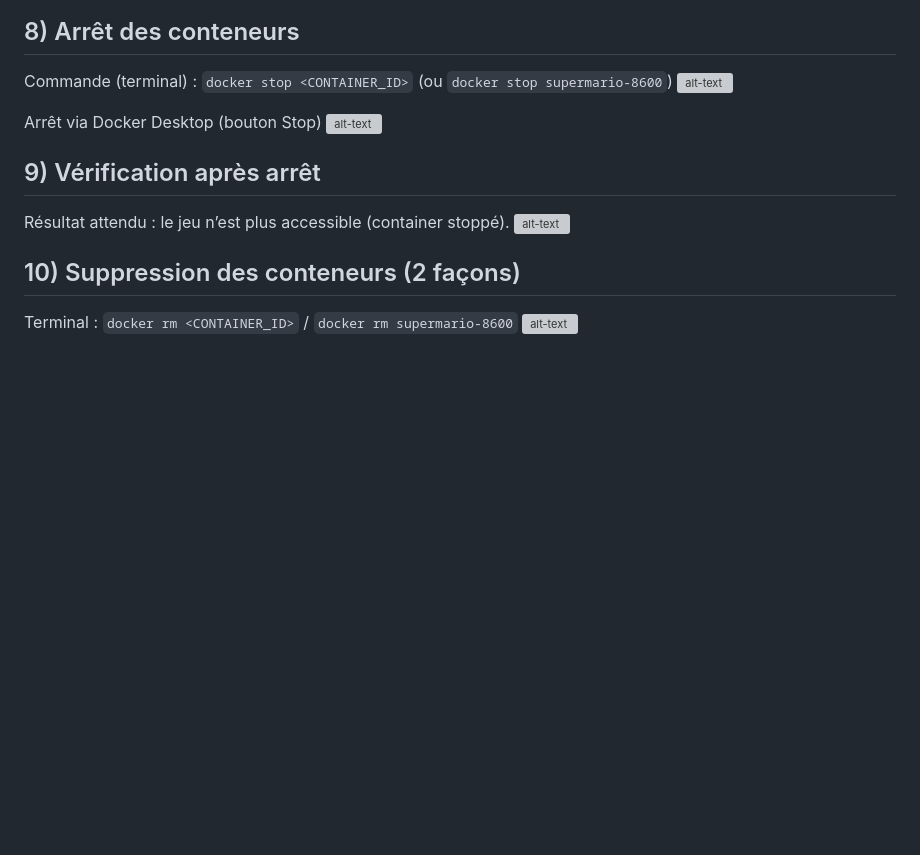
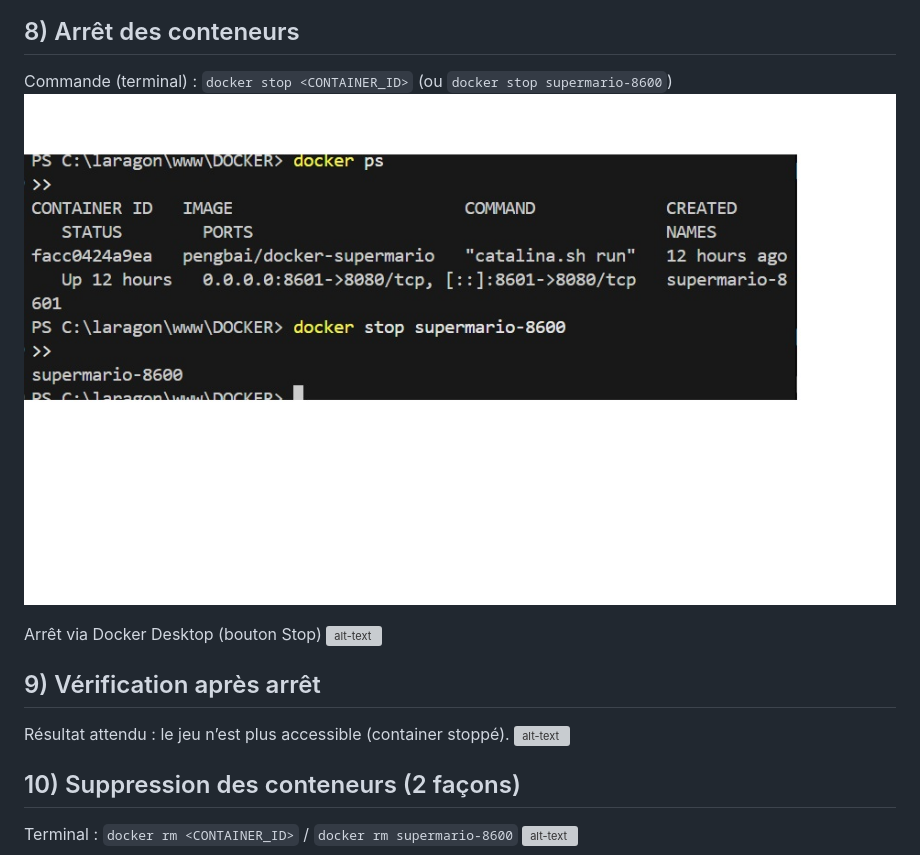
Before and after one commit to Youssef-Touria/DOCKER, a Markdown page: job-03/README.md, the part around the change. Rendered like a GitHub page; pictures changed too: job-03/image/arret_supermario-8600.jpg (added); blank space fills up the shorter version; grey boxes are pictures that could not be loaded.

Commit message:
docker stop supermario-8600 via terminal

```diff
--- a/job-03/README.md
+++ b/job-03/README.md
@@ -47,7 +47,7 @@ Méthode 2 : Docker Desktop > Containers (ID/Name visible)
 
 ## 8) Arrêt des conteneurs
 Commande (terminal) : `docker stop <CONTAINER_ID>` (ou `docker stop supermario-8600`)
-![alt-text](image/arret_supermario2.jpg)
+![alt-text](image/arret_supermario-8600.jpg)
 
 Arrêt via Docker Desktop (bouton Stop)
 ![alt-text](image/arret_supermario.jpg)
```
